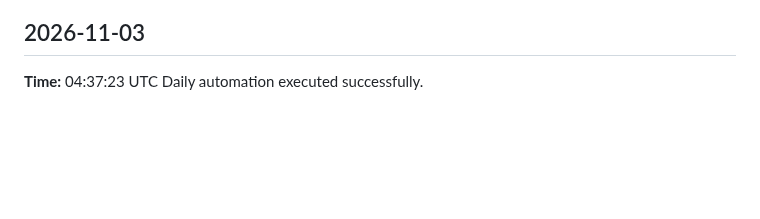
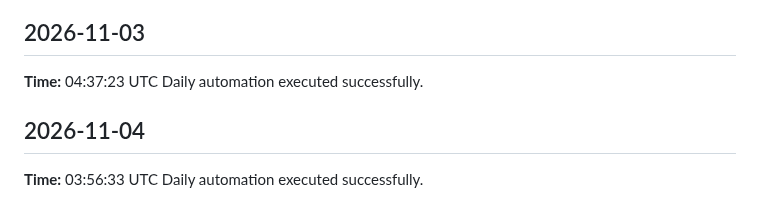
Before and after one commit to yaswanthme007/dsa-atlas, a Markdown page: logs/daily-log.md, the part around the change. Rendered like a GitHub page; blank space fills up the shorter version.

Commit message:
chore: daily update 2026-11-04

```diff
--- a/logs/daily-log.md
+++ b/logs/daily-log.md
@@ -374,3 +374,7 @@ Daily automation executed successfully.
 ## 2026-11-03
 **Time:** 04:37:23 UTC
 Daily automation executed successfully.
+
+## 2026-11-04
+**Time:** 03:56:33 UTC
+Daily automation executed successfully.
```
